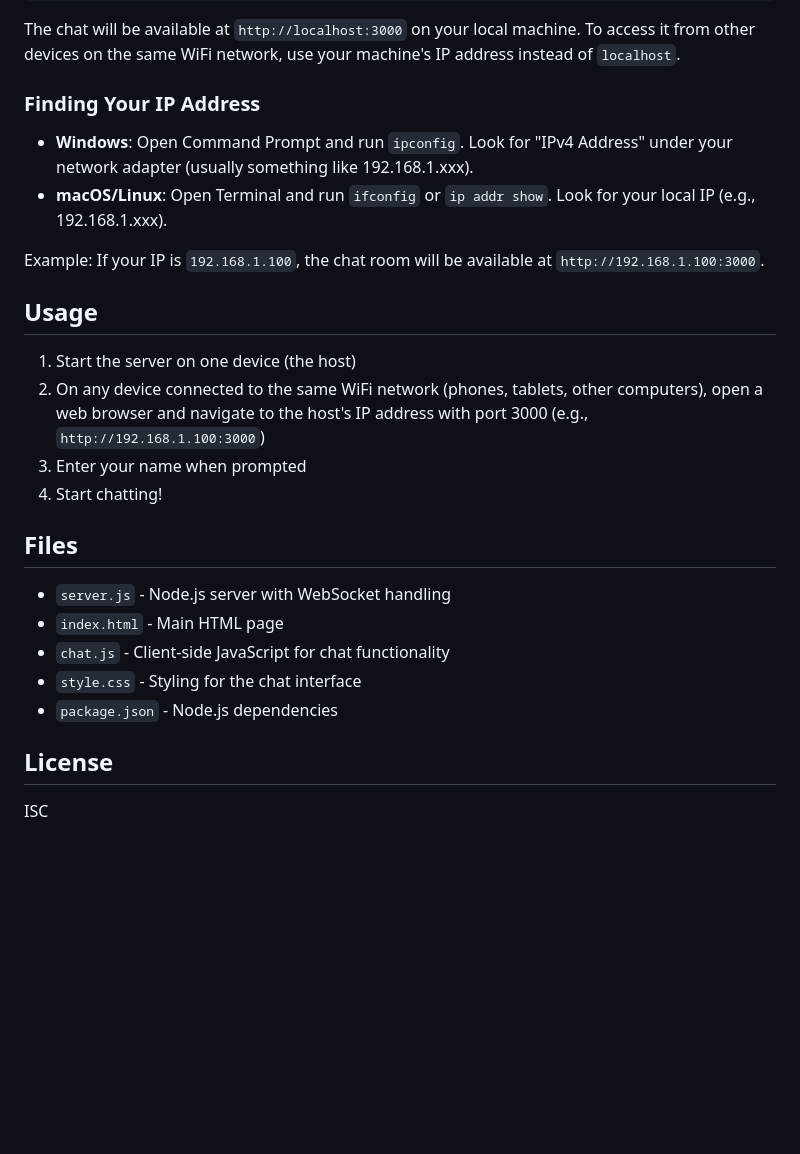
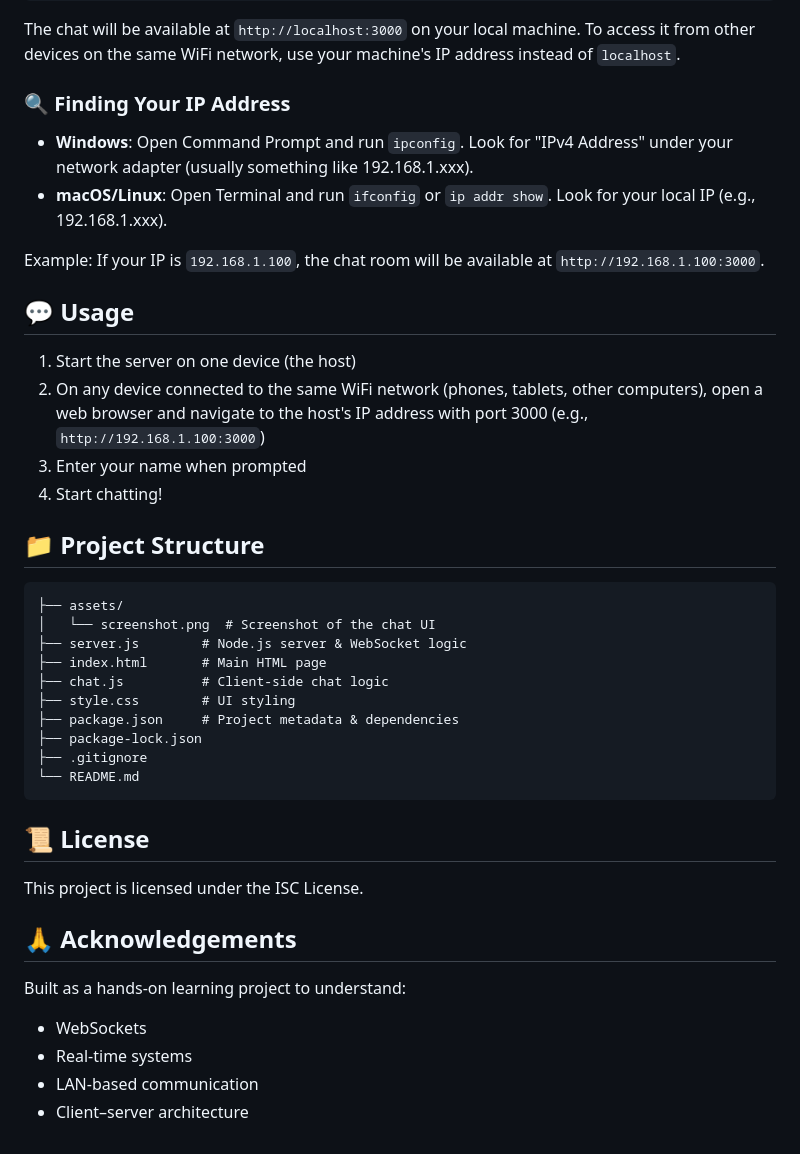
Before and after one commit to SagarDas07/lan-chat, a Markdown page: README.md, the part around the change printed below. Rendered like a GitHub page; blank space fills up the shorter version.

````diff
--- a/README.md
+++ b/README.md
@@ -34,28 +57,43 @@ node server.js
 
 The chat will be available at `http://localhost:3000` on your local machine. To access it from other devices on the same WiFi network, use your machine's IP address instead of `localhost`.
 
-### Finding Your IP Address
+### 🔍 Finding Your IP Address
 
 - **Windows**: Open Command Prompt and run `ipconfig`. Look for "IPv4 Address" under your network adapter (usually something like 192.168.1.xxx).
 - **macOS/Linux**: Open Terminal and run `ifconfig` or `ip addr show`. Look for your local IP (e.g., 192.168.1.xxx).
 
 Example: If your IP is `192.168.1.100`, the chat room will be available at `http://192.168.1.100:3000`.
 
-## Usage
+## 💬 Usage
 
 1. Start the server on one device (the host)
 2. On any device connected to the same WiFi network (phones, tablets, other computers), open a web browser and navigate to the host's IP address with port 3000 (e.g., `http://192.168.1.100:3000`)
 3. Enter your name when prompted
 4. Start chatting!
 
-## Files
 
-- `server.js` - Node.js server with WebSocket handling
-- `index.html` - Main HTML page
-- `chat.js` - Client-side JavaScript for chat functionality
-- `style.css` - Styling for the chat interface
-- `package.json` - Node.js dependencies
+## 📁 Project Structure
 
-## License
+```lan-chat/
+├── assets/
+│   └── screenshot.png  # Screenshot of the chat UI
+├── server.js        # Node.js server & WebSocket logic
+├── index.html       # Main HTML page
+├── chat.js          # Client-side chat logic
+├── style.css        # UI styling
+├── package.json     # Project metadata & dependencies
+├── package-lock.json
+├── .gitignore
+└── README.md
+```
 
-ISC
+## 📜 License
+
+This project is licensed under the ISC License.
+
+## 🙏 Acknowledgements
+Built as a hands-on learning project to understand:
+- WebSockets
+- Real-time systems
+- LAN-based communication
+- Client–server architecture
````
Also changed, not shown: other parts of README.md (+34 -11 lines), assets/ui-preview.png (added), 1 other file.
